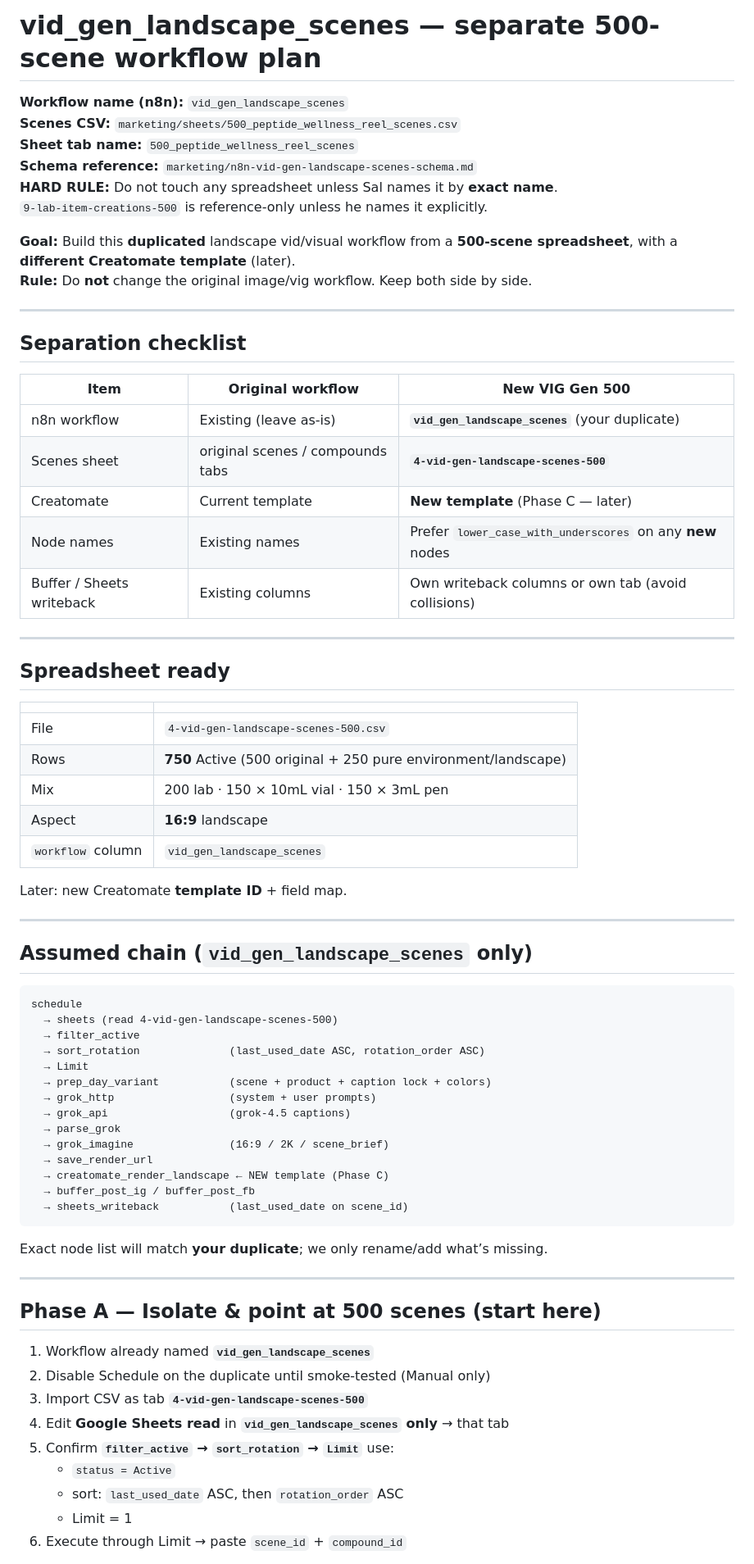
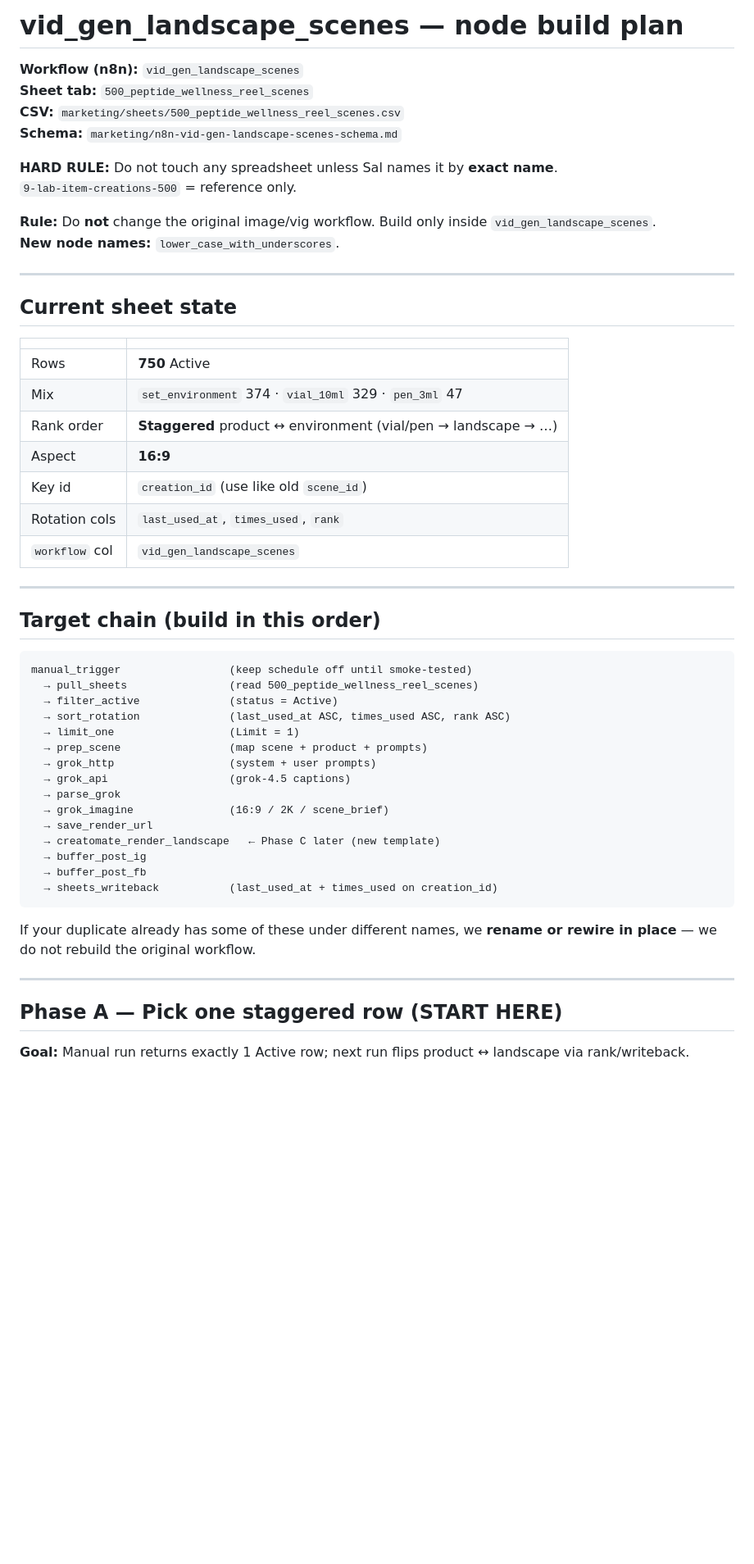
Before and after one commit to PalmBeach-Vitality/pep, a Markdown page: marketing/n8n-vig-gen-500-scenes-plan.md, the part around one of its changes. Shown at 82% size. Drawn GitHub-style; blank space fills up the shorter version.

````diff
--- a/marketing/n8n-vig-gen-500-scenes-plan.md
+++ b/marketing/n8n-vig-gen-500-scenes-plan.md
@@ -1,75 +1,57 @@
-# vid_gen_landscape_scenes — separate 500-scene workflow plan
+# vid_gen_landscape_scenes — node build plan
 
-**Workflow name (n8n):** `vid_gen_landscape_scenes`
-**Scenes CSV:** `marketing/sheets/500_peptide_wellness_reel_scenes.csv`
-**Sheet tab name:** `500_peptide_wellness_reel_scenes`
-**Schema reference:** `marketing/n8n-vid-gen-landscape-scenes-schema.md`
+**Workflow (n8n):** `vid_gen_landscape_scenes`
+**Sheet tab:** `500_peptide_wellness_reel_scenes`
+**CSV:** `marketing/sheets/500_peptide_wellness_reel_scenes.csv`
+**Schema:** `marketing/n8n-vid-gen-landscape-scenes-schema.md`
+
 **HARD RULE:** Do not touch any spreadsheet unless Sal names it by **exact name**.
-`9-lab-item-creations-500` is reference-only unless he names it explicitly.
+`9-lab-item-creations-500` = reference only.
 
-**Goal:** Build this **duplicated** landscape vid/visual workflow from a **500-scene spreadsheet**, with a **different Creatomate template** (later).
-**Rule:** Do **not** change the original image/vig workflow. Keep both side by side.
+**Rule:** Do **not** change the original image/vig workflow. Build only inside `vid_gen_landscape_scenes`.
+**New node names:** `lower_case_with_underscores`.
 
 ---
 
-## Separation checklist
+## Current sheet state
 
-| Item | Original workflow | New VIG Gen 500 |
-|---|---|---|
-| n8n workflow | Existing (leave as-is) | **`vid_gen_landscape_scenes`** (your duplicate) |
-| Scenes sheet | original scenes / compounds tabs | **`4-vid-gen-landscape-scenes-500`** |
-| Creatomate | Current template | **New template** (Phase C — later) |
-| Node names | Existing names | Prefer `lower_case_with_underscores` on any **new** nodes |
-| Buffer / Sheets writeback | Existing columns | Own writeback columns or own tab (avoid collisions) |
+| | |
+|---|---|
+| Rows | **750** Active |
+| Mix | `set_environment` 374 · `vial_10ml` 329 · `pen_3ml` 47 |
+| Rank order | **Staggered** product ↔ environment (vial/pen → landscape → …) |
+| Aspect | **16:9** |
+| Key id | `creation_id` (use like old `scene_id`) |
+| Rotation cols | `last_used_at`, `times_used`, `rank` |
+| `workflow` col | `vid_gen_landscape_scenes` |
 
 ---
 
-## Spreadsheet ready
-
-| | |
-|---|---|
-| File | `4-vid-gen-landscape-scenes-500.csv` |
-| Rows | **750** Active (500 original + 250 pure environment/landscape) |
-| Mix | 200 lab · 150 × 10mL vial · 150 × 3mL pen |
-| Aspect | **16:9** landscape |
-| `workflow` column | `vid_gen_landscape_scenes` |
-
-Later: new Creatomate **template ID** + field map.
-
----
-
-## Assumed chain (`vid_gen_landscape_scenes` only)
+## Target chain (build in this order)
 
 ```text
-schedule
-  → sheets (read 4-vid-gen-landscape-scenes-500)
-  → filter_active
-  → sort_rotation              (last_used_date ASC, rotation_order ASC)
-  → Limit
-  → prep_day_variant           (scene + product + caption lock + colors)
+manual_trigger                 (keep schedule off until smoke-tested)
+  → pull_sheets                (read 500_peptide_wellness_reel_scenes)
+  → filter_active              (status = Active)
+  → sort_rotation              (last_used_at ASC, times_used ASC, rank ASC)
+  → limit_one                  (Limit = 1)
+  → prep_scene                 (map scene + product + prompts)
   → grok_http                  (system + user prompts)
   → grok_api                   (grok-4.5 captions)
   → parse_grok
   → grok_imagine               (16:9 / 2K / scene_brief)
   → save_render_url
-  → creatomate_render_landscape ← NEW template (Phase C)
-  → buffer_post_ig / buffer_post_fb
-  → sheets_writeback           (last_used_date on scene_id)
+  → creatomate_render_landscape   ← Phase C later (new template)
+  → buffer_post_ig
+  → buffer_post_fb
+  → sheets_writeback           (last_used_at + times_used on creation_id)
 ```
 
-Exact node list will match **your duplicate**; we only rename/add what’s missing.
+If your duplicate already has some of these under different names, we **rename or rewire in place** — we do not rebuild the original workflow.
 
 ---
 
-## Phase A — Isolate & point at 500 scenes (start here)
+## Phase A — Pick one staggered row (START HERE)
 
-1. Workflow already named **`vid_gen_landscape_scenes`**
-2. Disable Schedule on the duplicate until smoke-tested (Manual only)
-3. Import CSV as tab **`4-vid-gen-landscape-scenes-500`**
-4. Edit **Google Sheets read** in **`vid_gen_landscape_scenes` only** → that tab
-5. Confirm **`filter_active` → `sort_rotation` → `Limit`** use:
-   - `status = Active`
-   - sort: `last_used_date` ASC, then `rotation_order` ASC
-   - Limit = 1
-6. Execute through Limit → paste `scene_id` + `compound_id`
+**Goal:** Manual run returns exactly 1 Active row; next run flips product ↔ landscape via rank/writeback.
 
````
Also changed, not shown: other parts of marketing/n8n-vig-gen-500-scenes-plan.md (+51 -42 lines).
